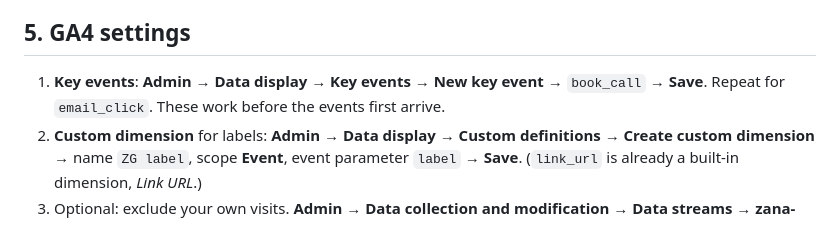
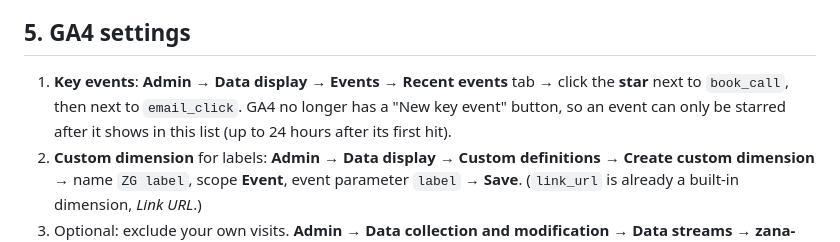
Before and after one commit to gnosis1214/portfolio, a Markdown page: tracking/GTM-GA4-SETUP.md, the part around the change. Rendered like a GitHub page.

Commit message:
Document GA4's star-based key event marking
GA4 dropped the New key event button; events can only be starred under
Admin > Data display > Events once they have arrived.

Co-Authored-By: Claude Opus 5.5 <noreply@anthropic.com>

```diff
--- a/tracking/GTM-GA4-SETUP.md
+++ b/tracking/GTM-GA4-SETUP.md
@@ -86,7 +86,7 @@ Container settings (**Settings**, added by the new Google Analytics tag):
 
 ## 5. GA4 settings
 
-1. **Key events**: **Admin → Data display → Key events → New key event** → `book_call` → **Save**. Repeat for `email_click`. These work before the events first arrive.
+1. **Key events**: **Admin → Data display → Events → Recent events** tab → click the **star** next to `book_call`, then next to `email_click`. GA4 no longer has a "New key event" button, so an event can only be starred after it shows in this list (up to 24 hours after its first hit).
 2. **Custom dimension** for labels: **Admin → Data display → Custom definitions → Create custom dimension** → name `ZG label`, scope **Event**, event parameter `label` → **Save**. (`link_url` is already a built-in dimension, *Link URL*.)
 3. Optional: exclude your own visits. **Admin → Data collection and modification → Data streams → zana-g.com web → Configure tag settings → Show all → Define internal traffic** → add your IP. Then **Admin → Data collection and modification → Data filters** → set *Internal Traffic* to **Active**.
 
```
